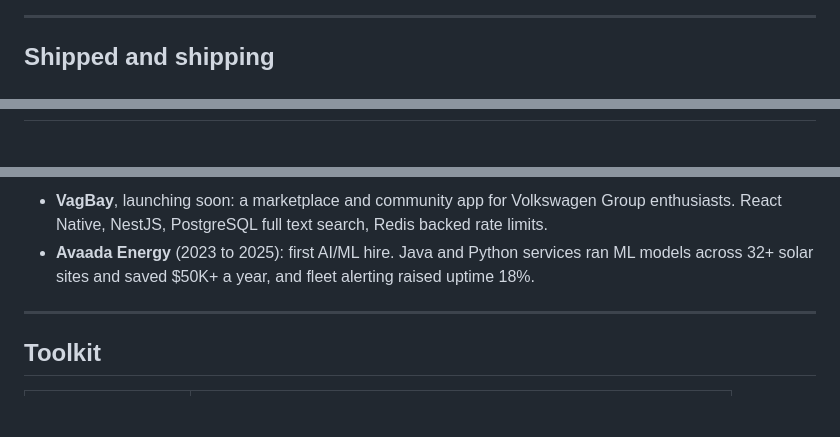
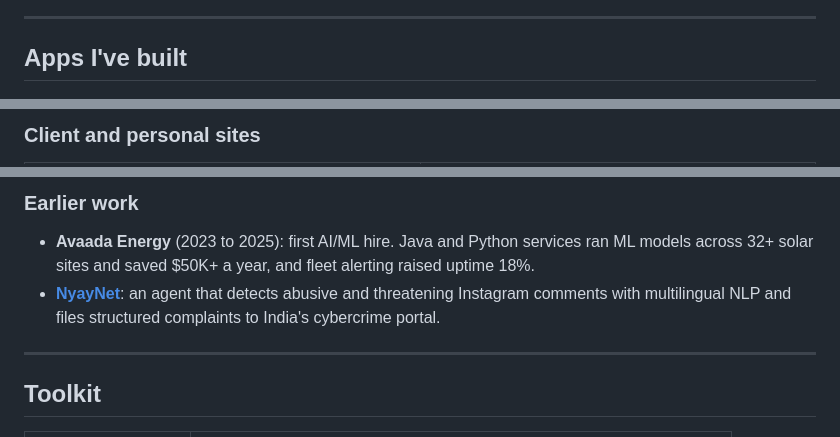
Before and after one commit to Mukund604/Mukund604, a Markdown page: README.md, 3 parts joined by grey strips. GitHub-like rendering; blank space fills up the shorter version.

Commit message:
Add iOS screenshots for SlugMarket, VagBay, The Select Social, plus client sites

```diff
--- a/README.md
+++ b/README.md
@@ -69,5 +69,5 @@ I built a harness that checks every model proof with the Lean 4 compiler, then r
 
 ---
 
-## Shipped and shipping
+## Apps I've built
 
@@ -74,3 +89,4 @@ I built a harness that checks every model proof with the Lean 4 compiler, then r
+### Client and personal sites
 <table>
 <tr>
 <td width="50%" valign="top">
@@ -86,8 +102,9 @@ Everything in one place: projects, experience, publications and resume.
 </tr>
 </table>
 
-* **VagBay**, launching soon: a marketplace and community app for Volkswagen Group enthusiasts. React Native, NestJS, PostgreSQL full text search, Redis backed rate limits.
+### Earlier work
 * **Avaada Energy** (2023 to 2025): first AI/ML hire. Java and Python services ran ML models across 32+ solar sites and saved $50K+ a year, and fleet alerting raised uptime 18%.
+* **[NyayNet](https://github.com/Mukund604/NyayNet)**: an agent that detects abusive and threatening Instagram comments with multilingual NLP and files structured complaints to India's cybercrime portal.
 
 ---
 
```
Also changed, not shown: other parts of README.md (+19 -4 lines), assets/selectsocial_ios.png (added), assets/slugmarket.png (deleted), assets/slugmarket_ios.png (added), assets/vagbay_ios.png (added), 1 other file.
